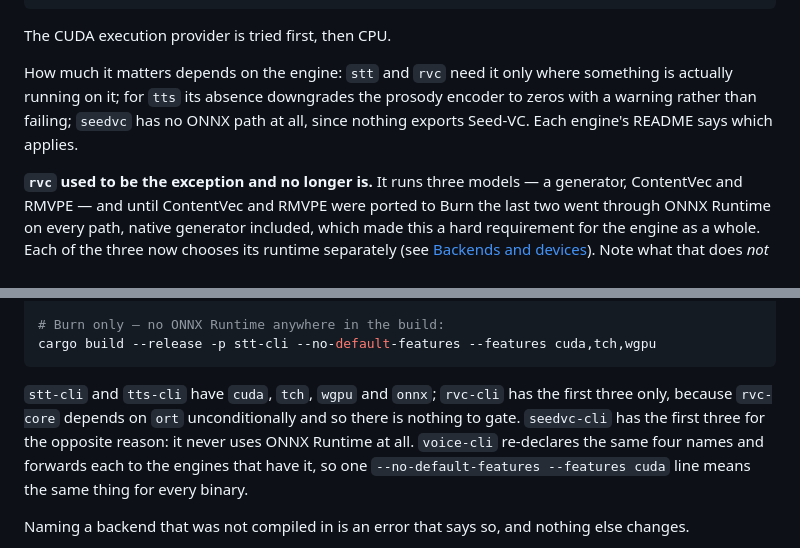
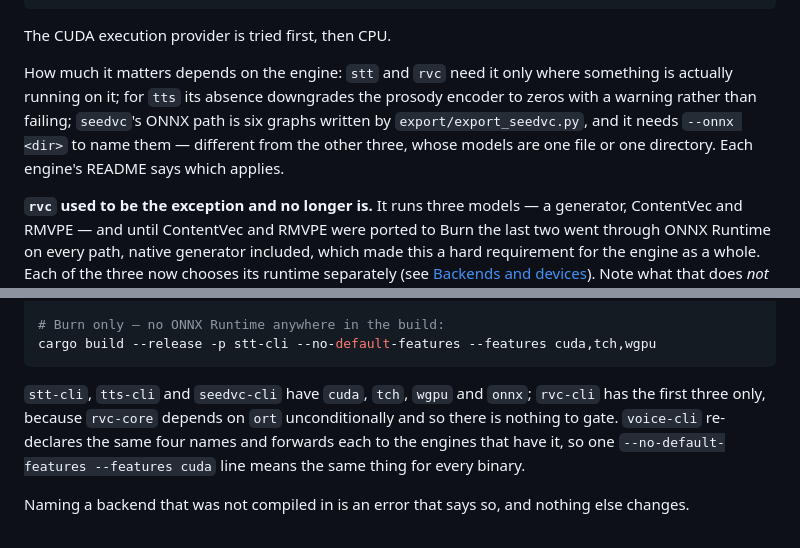
Before and after one commit to kingwingfly/rvc, a Markdown page: docs/setup.md, 2 parts joined by grey strips. Drawn GitHub-style.

````diff
--- a/docs/setup.md
+++ b/docs/setup.md
@@ -52,8 +52,9 @@ The CUDA execution provider is tried first, then CPU.
 
 How much it matters depends on the engine: `stt` and `rvc` need it only where
 something is actually running on it; for `tts` its absence downgrades the prosody
-encoder to zeros with a warning rather than failing; `seedvc` has no ONNX path at
-all, since nothing exports Seed-VC. Each engine's README says which applies.
+encoder to zeros with a warning rather than failing; `seedvc`'s ONNX path is six graphs written by `export/export_seedvc.py`, and
+it needs `--onnx <dir>` to name them — different from the other three, whose
+models are one file or one directory. Each engine's README says which applies.
 
 **`rvc` used to be the exception and no longer is.** It runs three models — a
 generator, ContentVec and RMVPE — and until ContentVec and RMVPE were ported to
@@ -129,10 +130,9 @@ cargo build --release -p rvc-cli --no-default-features --features cuda,wgpu
 cargo build --release -p stt-cli --no-default-features --features cuda,tch,wgpu
 ```
 
-`stt-cli` and `tts-cli` have `cuda`, `tch`, `wgpu` and `onnx`; `rvc-cli` has the
-first three only, because `rvc-core` depends on `ort` unconditionally and so
-there is nothing to gate. `seedvc-cli` has the first three for the opposite
-reason: it never uses ONNX Runtime at all.
+`stt-cli`, `tts-cli` and `seedvc-cli` have `cuda`, `tch`, `wgpu` and `onnx`;
+`rvc-cli` has the first three only, because `rvc-core` depends on `ort`
+unconditionally and so there is nothing to gate.
 `voice-cli` re-declares the same four names and forwards each to the engines
 that have it, so one `--no-default-features --features cuda` line means the same
 thing for every binary.
````
Also changed, not shown: README.md (+2 -2 lines).
